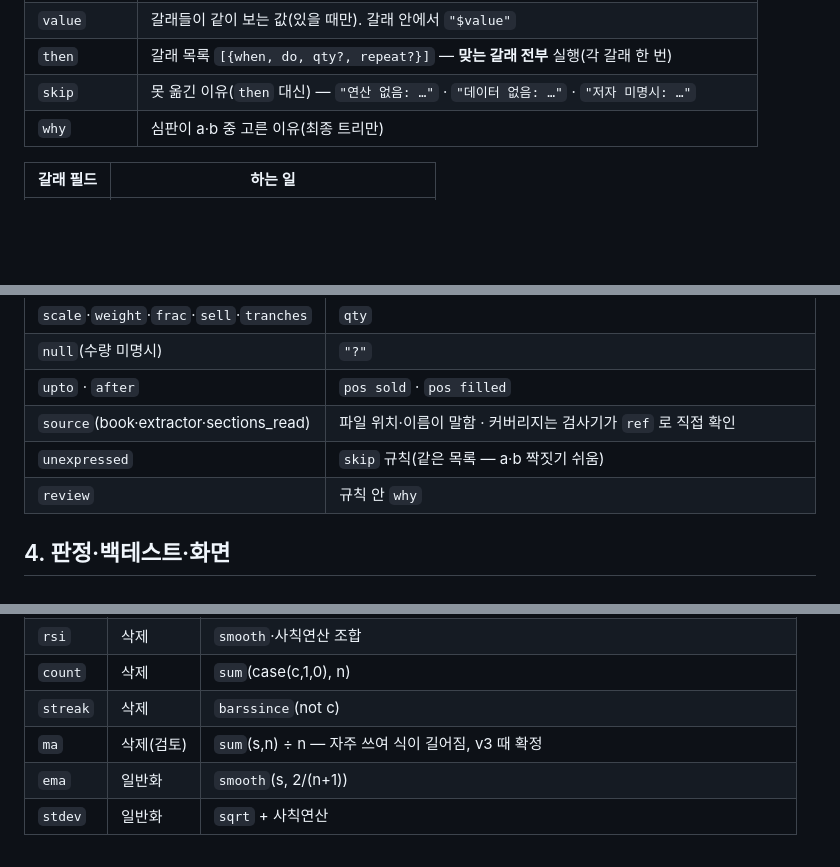
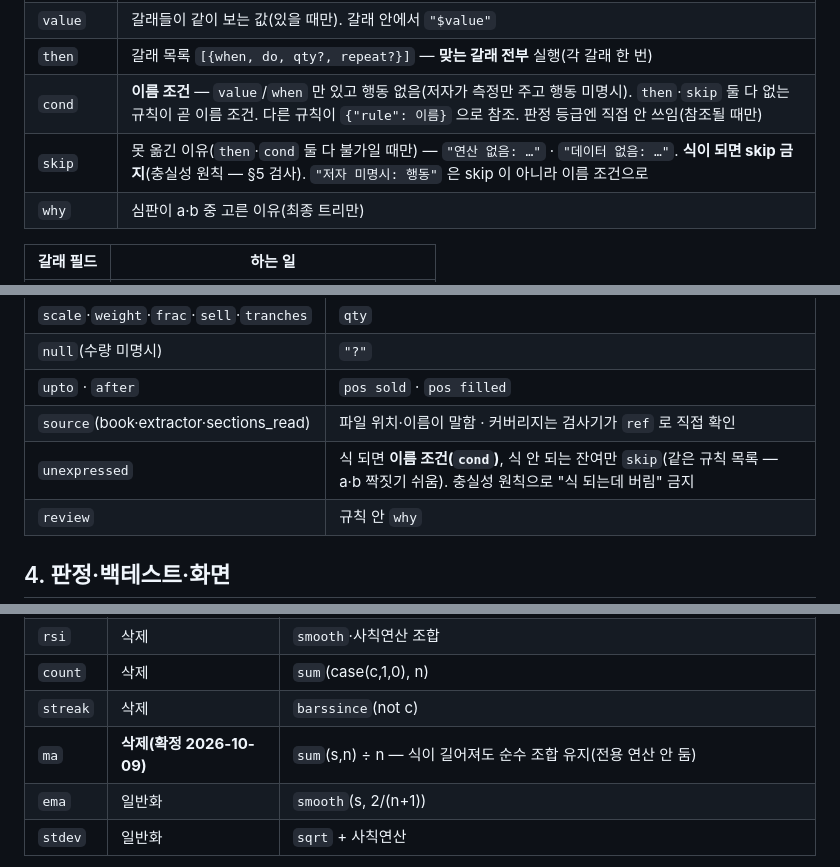
Before and after one commit to dodo486/etf-verdict, a Markdown page: book-to-playbook/docs/action-grammar-draft.md, 3 parts joined by grey strips. GitHub-like rendering; blank space fills up the shorter version.

```diff
--- a/book-to-playbook/docs/action-grammar-draft.md
+++ b/book-to-playbook/docs/action-grammar-draft.md
@@ -31,7 +38,8 @@
 | `on` | 원문이 **이름으로 지목한** 종목·이름 심볼. 생략 = `products` 전부 |
 | `value` | 갈래들이 같이 보는 값(있을 때만). 갈래 안에서 `"$value"` |
 | `then` | 갈래 목록 `[{when, do, qty?, repeat?}]` — **맞는 갈래 전부** 실행(각 갈래 한 번) |
-| `skip` | 못 옮긴 이유(`then` 대신) — `"연산 없음: …"` · `"데이터 없음: …"` · `"저자 미명시: …"` |
+| `cond` | **이름 조건** — `value`/`when` 만 있고 행동 없음(저자가 측정만 주고 행동 미명시). `then`·`skip` 둘 다 없는 규칙이 곧 이름 조건. 다른 규칙이 `{"rule": 이름}` 으로 참조. 판정 등급엔 직접 안 쓰임(참조될 때만) |
+| `skip` | 못 옮긴 이유(`then`·`cond` 둘 다 불가일 때만) — `"연산 없음: …"` · `"데이터 없음: …"`. **식이 되면 skip 금지**(충실성 원칙 — §5 검사). `"저자 미명시: 행동"` 은 skip 이 아니라 이름 조건으로 |
 | `why` | 심판이 a·b 중 고른 이유(최종 트리만) |
 
 | 갈래 필드 | 하는 일 |
@@ -75,7 +88,7 @@
 | `null`(수량 미명시) | `"?"` |
 | `upto` · `after` | `pos sold` · `pos filled` |
 | `source`(book·extractor·sections_read) | 파일 위치·이름이 말함 · 커버리지는 검사기가 `ref` 로 직접 확인 |
-| `unexpressed` | `skip` 규칙(같은 목록 — a·b 짝짓기 쉬움) |
+| `unexpressed` | 식 되면 **이름 조건(`cond`)**, 식 안 되는 잔여만 `skip`(같은 규칙 목록 — a·b 짝짓기 쉬움). 충실성 원칙으로 "식 되는데 버림" 금지 |
 | `review` | 규칙 안 `why` |
 
 ## 4. 판정·백테스트·화면
@@ -123,7 +138,7 @@ a·b 비교는 **규칙 식으로만**(매매 시뮬레이션 비교 없음, A
 | `rsi` | 삭제 | `smooth`·사칙연산 조합 |
 | `count` | 삭제 | `sum`(case(c,1,0), n) |
 | `streak` | 삭제 | `barssince`(not c) |
-| `ma` | 삭제(검토) | `sum`(s,n) ÷ n — 자주 쓰여 식이 길어짐, v3 때 확정 |
+| `ma` | **삭제(확정 2026-10-09)** | `sum`(s,n) ÷ n — 식이 길어져도 순수 조합 유지(전용 연산 안 둠) |
 | `ema` | 일반화 | `smooth`(s, 2/(n+1)) |
 | `stdev` | 일반화 | `sqrt` + 사칙연산 |
 
```
Also changed, not shown: other parts of book-to-playbook/docs/action-grammar-draft.md (+19 -5 lines), book-to-playbook/docs/HANDOFF.md (+2 -1 lines).
